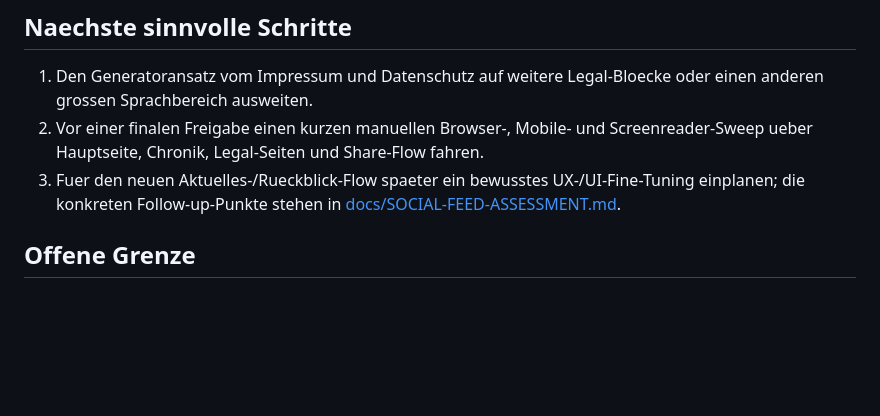
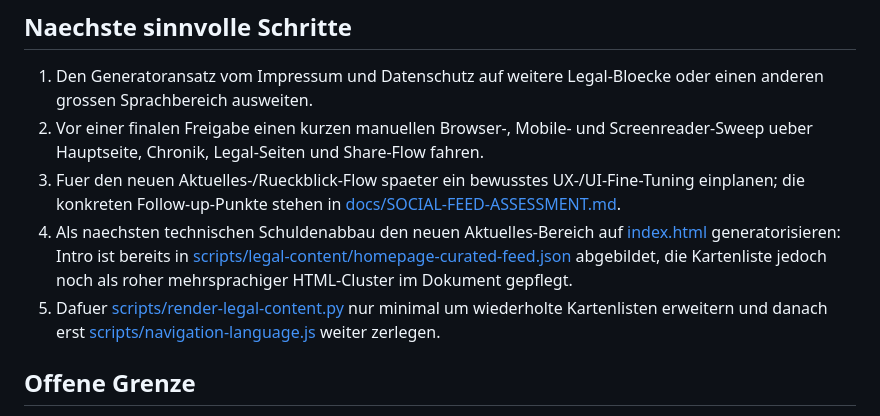
Before and after one commit to IlhanDiler/cmi-website, a Markdown page: docs/FRONTEND-HANDOFF.md, the part around the change. GitHub-like rendering; blank space fills up the shorter version.

```diff
--- a/docs/FRONTEND-HANDOFF.md
+++ b/docs/FRONTEND-HANDOFF.md
@@ -94,6 +94,8 @@ Dabei wurden sowohl HTTP-Erreichbarkeit als auch Strukturmarker geprueft. Zusaet
 1. Den Generatoransatz vom Impressum und Datenschutz auf weitere Legal-Bloecke oder einen anderen grossen Sprachbereich ausweiten.
 2. Vor einer finalen Freigabe einen kurzen manuellen Browser-, Mobile- und Screenreader-Sweep ueber Hauptseite, Chronik, Legal-Seiten und Share-Flow fahren.
 3. Fuer den neuen Aktuelles-/Rueckblick-Flow spaeter ein bewusstes UX-/UI-Fine-Tuning einplanen; die konkreten Follow-up-Punkte stehen in [docs/SOCIAL-FEED-ASSESSMENT.md](../docs/SOCIAL-FEED-ASSESSMENT.md).
+4. Als naechsten technischen Schuldenabbau den neuen Aktuelles-Bereich auf [index.html](../index.html) generatorisieren: Intro ist bereits in [scripts/legal-content/homepage-curated-feed.json](../scripts/legal-content/homepage-curated-feed.json) abgebildet, die Kartenliste jedoch noch als roher mehrsprachiger HTML-Cluster im Dokument gepflegt.
+5. Dafuer [scripts/render-legal-content.py](../scripts/render-legal-content.py) nur minimal um wiederholte Kartenlisten erweitern und danach erst [scripts/navigation-language.js](../scripts/navigation-language.js) weiter zerlegen.
 
 ## Offene Grenze
 
```
Also changed, not shown: docs/FOUR-WEEK-PLAN-10-10.md (+35 -0 lines).
